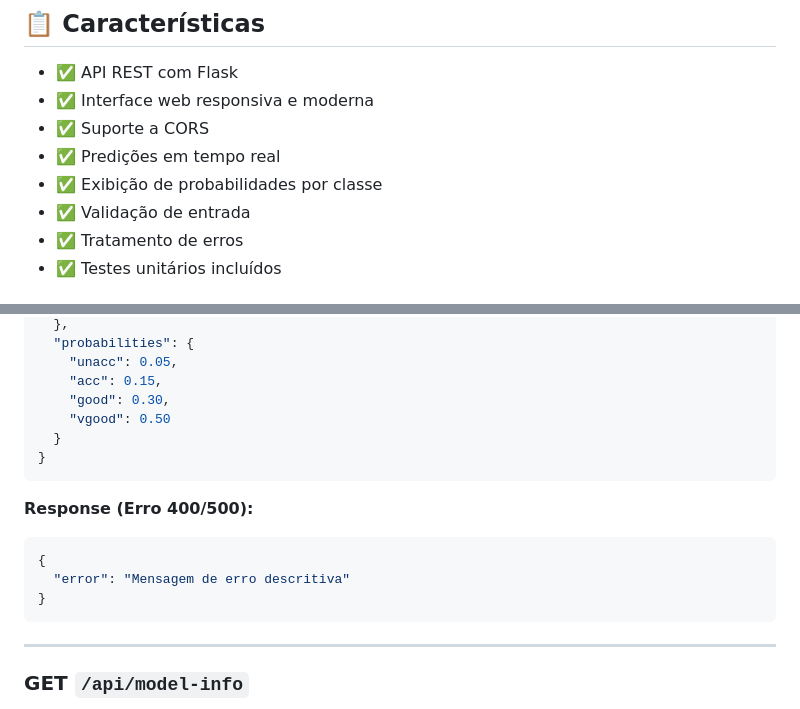
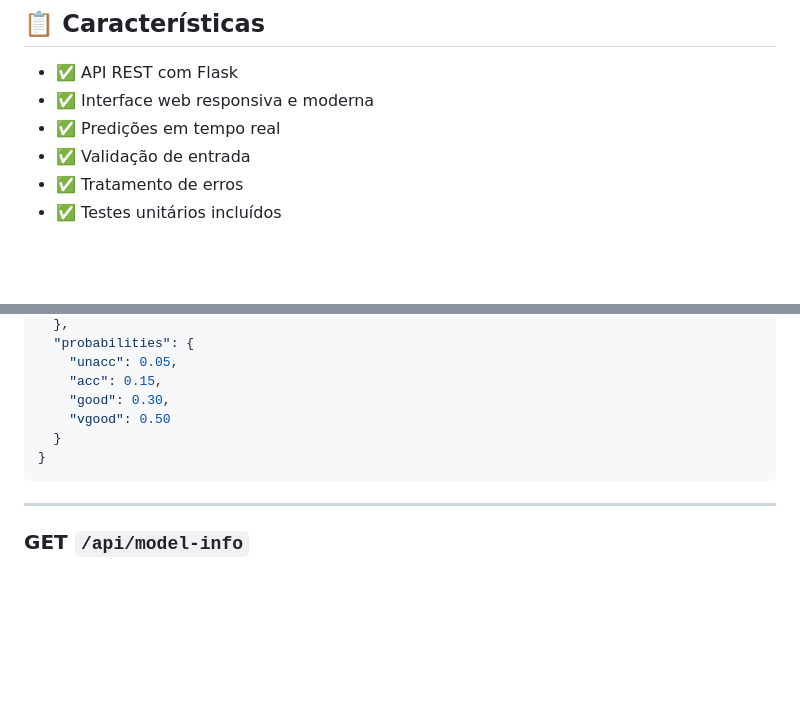
Before and after one commit to leobri93/postgraduate-software-engineer-car-classifier, a Markdown page: README.md, 2 parts joined by grey strips. Rendered like a GitHub page; blank space fills up the shorter version.

````diff
--- a/README.md
+++ b/README.md
@@ -6,9 +6,7 @@ Uma API Flask que serve um modelo de avaliação de carros pré-treinado atravé
 
 - ✅ API REST com Flask
 - ✅ Interface web responsiva e moderna
-- ✅ Suporte a CORS
 - ✅ Predições em tempo real
-- ✅ Exibição de probabilidades por classe
 - ✅ Validação de entrada
 - ✅ Tratamento de erros
 - ✅ Testes unitários incluídos
@@ -145,13 +143,6 @@ Realiza uma predição com base nos parâmetros fornecidos.
 }
 ```
 
-**Response (Erro 400/500):**
-```json
-{
-  "error": "Mensagem de erro descritiva"
-}
-```
-
 ---
 
 ### GET `/api/model-info`
````
Also changed, not shown: other parts of README.md (+0 -45 lines).
